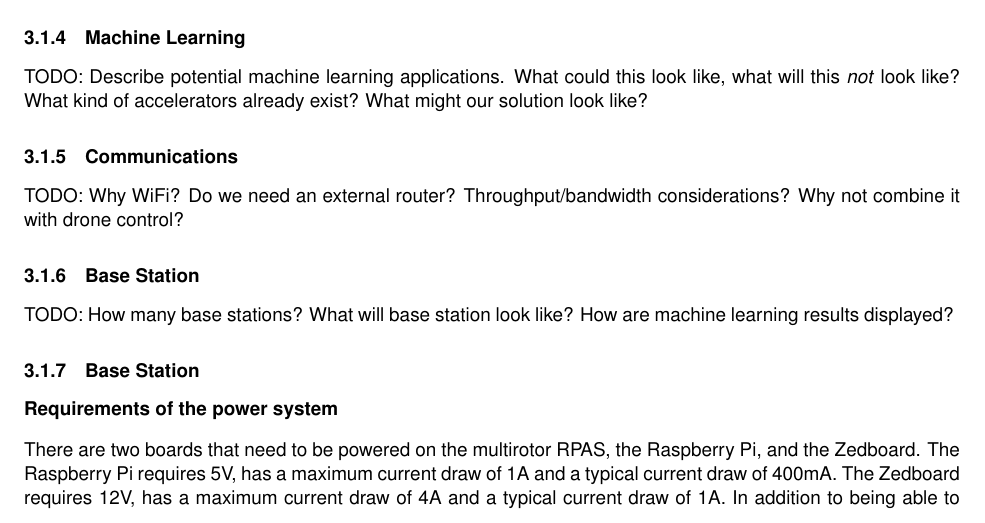
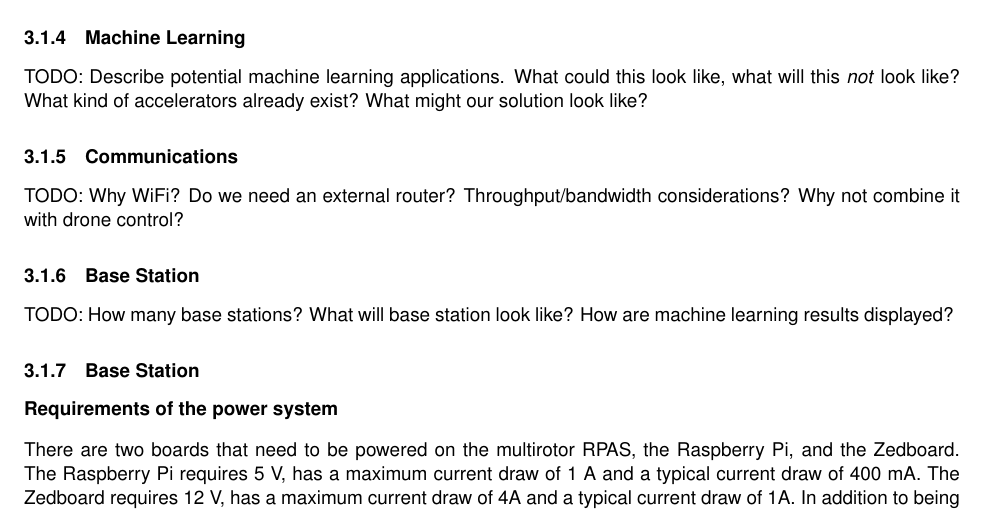
Before and after one commit to Capstone-Skynet/Capstone-Skynet.github.io, a LaTeX document (docs/design/design_document.tex, which reads docs/design/3_1_7_computing_power.tex): part of page 6 of 9, cut so that both start at the same text. Compiled offline with pdfLaTeX.

Commit message:
Update docs/design/3_1_7_computing_power.tex
Co-Authored-By: Muchen He <mansurhe@outlook.com>

```diff
--- a/docs/design/3_1_7_computing_power.tex
+++ b/docs/design/3_1_7_computing_power.tex
@@ -1,7 +1,7 @@
 \textbf{Requirements of the power system}
 
  There are two boards that need to be powered on the multirotor RPAS, the Raspberry Pi, and the Zedboard. The Raspberry Pi requires
-5V, has a maximum current draw of 1A and a typical current draw of 400mA. The Zedboard requires 12V, has a maximum current draw of
+5 V, has a maximum current draw of 1 A and a typical current draw of 400 mA. The Zedboard requires 12 V, has a maximum current draw of
 4A and a typical current draw of 1A. In addition to being able to meet these curent and voltage requirements, the power system also
 needs to be light enough not to significantly impact the operation of the drone and provide continous power for at least 10 minutes.
 
```
